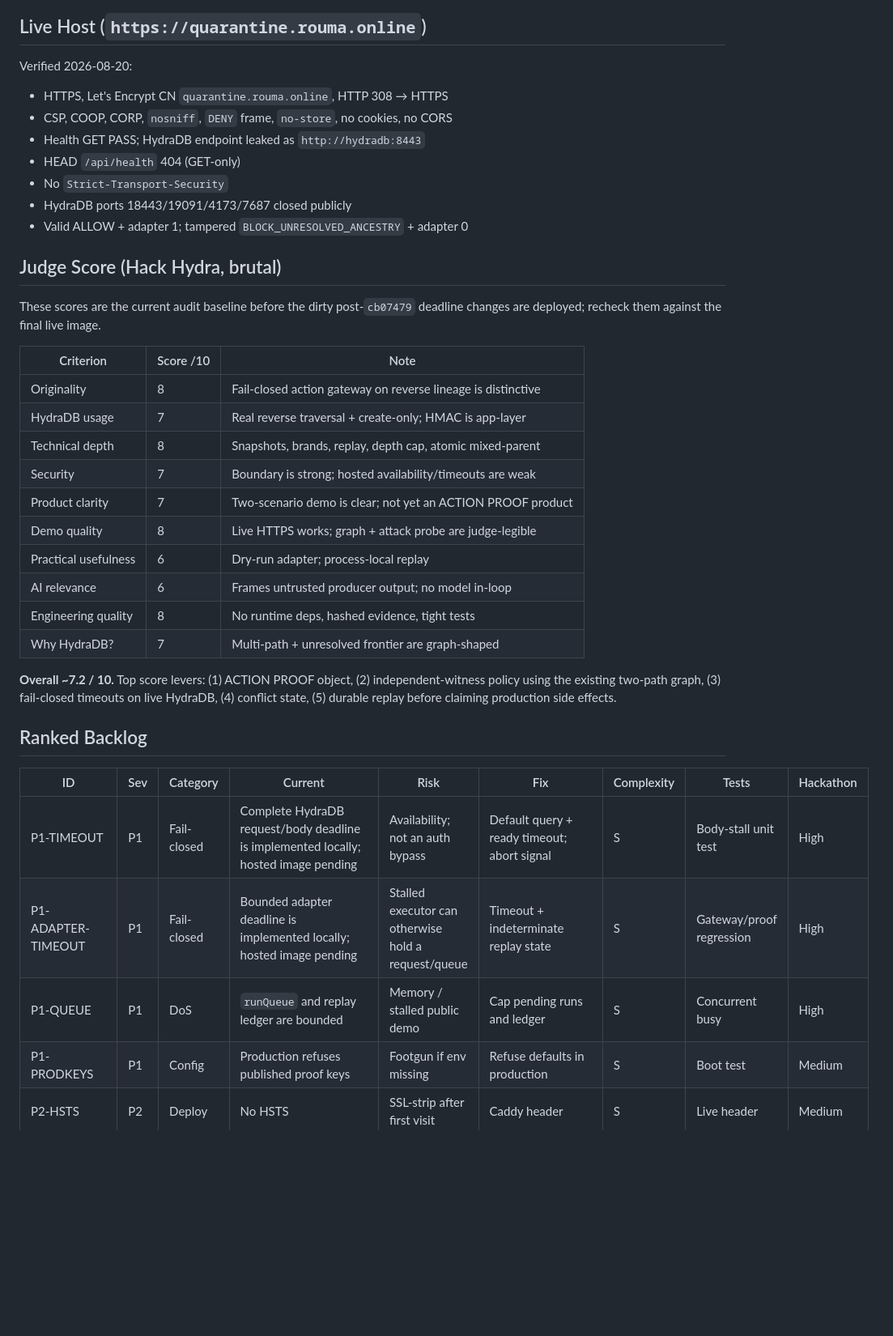
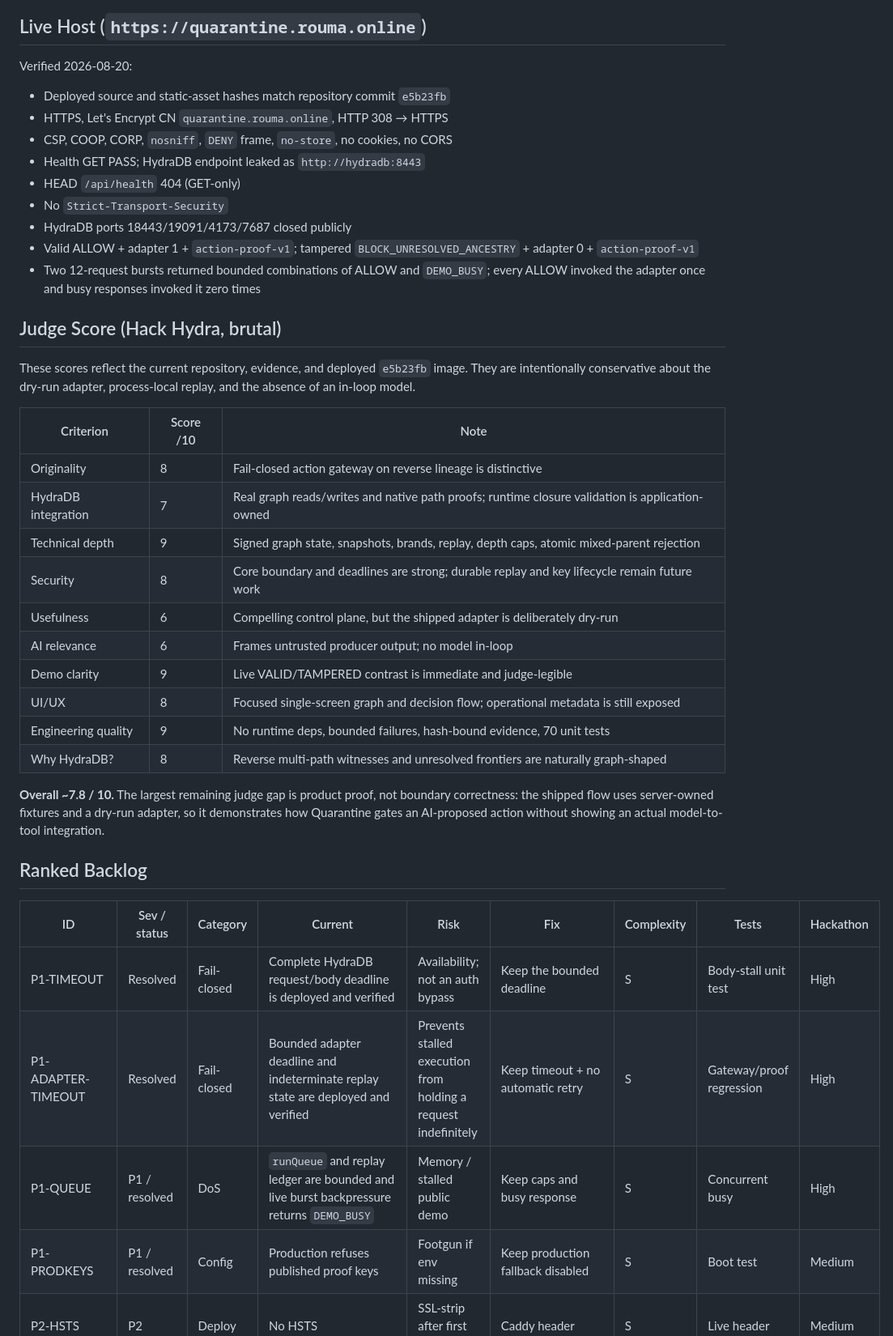
Before and after one commit to dmetagame/quarantine, a Markdown page: docs/system-audit.md, the part around one of its changes. Shown at 81% size. Drawn GitHub-style; blank space fills up the shorter version.

Commit message:
Finalize release audit and submission record

```diff
--- a/docs/system-audit.md
+++ b/docs/system-audit.md
@@ -121,45 +122,50 @@ authority proof. Its `independent_paths` metric counts graph paths only.
 
 Verified 2026-08-20:
 
+- Deployed source and static-asset hashes match repository commit `e5b23fb`
 - HTTPS, Let's Encrypt CN `quarantine.rouma.online`, HTTP 308 → HTTPS
 - CSP, COOP, CORP, `nosniff`, `DENY` frame, `no-store`, no cookies, no CORS
 - Health GET PASS; HydraDB endpoint leaked as `http://hydradb:8443`
 - HEAD `/api/health` 404 (GET-only)
 - No `Strict-Transport-Security`
 - HydraDB ports 18443/19091/4173/7687 closed publicly
-- Valid ALLOW + adapter 1; tampered `BLOCK_UNRESOLVED_ANCESTRY` + adapter 0
+- Valid ALLOW + adapter 1 + `action-proof-v1`; tampered
+  `BLOCK_UNRESOLVED_ANCESTRY` + adapter 0 + `action-proof-v1`
+- Two 12-request bursts returned bounded combinations of ALLOW and `DEMO_BUSY`;
+  every ALLOW invoked the adapter once and busy responses invoked it zero times
 
 ## Judge Score (Hack Hydra, brutal)
 
-These scores are the current audit baseline before the dirty post-`cb07479`
-deadline changes are deployed; recheck them against the final live image.
+These scores reflect the current repository, evidence, and deployed
+`e5b23fb` image. They are intentionally conservative about the dry-run adapter,
+process-local replay, and the absence of an in-loop model.
 
 | Criterion | Score /10 | Note |
 |---|---|---|
 | Originality | 8 | Fail-closed action gateway on reverse lineage is distinctive |
-| HydraDB usage | 7 | Real reverse traversal + create-only; HMAC is app-layer |
-| Technical depth | 8 | Snapshots, brands, replay, depth cap, atomic mixed-parent |
-| Security | 7 | Boundary is strong; hosted availability/timeouts are weak |
-| Product clarity | 7 | Two-scenario demo is clear; not yet an ACTION PROOF product |
-| Demo quality | 8 | Live HTTPS works; graph + attack probe are judge-legible |
-| Practical usefulness | 6 | Dry-run adapter; process-local replay |
+| HydraDB integration | 7 | Real graph reads/writes and native path proofs; runtime closure validation is application-owned |
+| Technical depth | 9 | Signed graph state, snapshots, brands, replay, depth caps, atomic mixed-parent rejection |
+| Security | 8 | Core boundary and deadlines are strong; durable replay and key lifecycle remain future work |
+| Usefulness | 6 | Compelling control plane, but the shipped adapter is deliberately dry-run |
 | AI relevance | 6 | Frames untrusted producer output; no model in-loop |
-| Engineering quality | 8 | No runtime deps, hashed evidence, tight tests |
-| Why HydraDB? | 7 | Multi-path + unresolved frontier are graph-shaped |
+| Demo clarity | 9 | Live VALID/TAMPERED contrast is immediate and judge-legible |
+| UI/UX | 8 | Focused single-screen graph and decision flow; operational metadata is still exposed |
+| Engineering quality | 9 | No runtime deps, bounded failures, hash-bound evidence, 70 unit tests |
+| Why HydraDB? | 8 | Reverse multi-path witnesses and unresolved frontiers are naturally graph-shaped |
 
-**Overall ~7.2 / 10.** Top score levers: (1) ACTION PROOF object, (2)
-independent-witness policy using the existing two-path graph, (3) fail-closed
-timeouts on live HydraDB, (4) conflict state, (5) durable replay before
-claiming production side effects.
+**Overall ~7.8 / 10.** The largest remaining judge gap is product proof, not
+boundary correctness: the shipped flow uses server-owned fixtures and a dry-run
+adapter, so it demonstrates how Quarantine gates an AI-proposed action without
+showing an actual model-to-tool integration.
 
 ## Ranked Backlog
 
-| ID | Sev | Category | Current | Risk | Fix | Complexity | Tests | Hackathon |
+| ID | Sev / status | Category | Current | Risk | Fix | Complexity | Tests | Hackathon |
 |---|---|---|---|---|---|---|---|---|
-| P1-TIMEOUT | P1 | Fail-closed | Complete HydraDB request/body deadline is implemented locally; hosted image pending | Availability; not an auth bypass | Default query + ready timeout; abort signal | S | Body-stall unit test | High |
-| P1-ADAPTER-TIMEOUT | P1 | Fail-closed | Bounded adapter deadline is implemented locally; hosted image pending | Stalled executor can otherwise hold a request/queue | Timeout + indeterminate replay state | S | Gateway/proof regression | High |
-| P1-QUEUE | P1 | DoS | `runQueue` and replay ledger are bounded | Memory / stalled public demo | Cap pending runs and ledger | S | Concurrent busy | High |
-| P1-PRODKEYS | P1 | Config | Production refuses published proof keys | Footgun if env missing | Refuse defaults in production | S | Boot test | Medium |
+| P1-TIMEOUT | Resolved | Fail-closed | Complete HydraDB request/body deadline is deployed and verified | Availability; not an auth bypass | Keep the bounded deadline | S | Body-stall unit test | High |
+| P1-ADAPTER-TIMEOUT | Resolved | Fail-closed | Bounded adapter deadline and indeterminate replay state are deployed and verified | Prevents stalled execution from holding a request indefinitely | Keep timeout + no automatic retry | S | Gateway/proof regression | High |
+| P1-QUEUE | P1 / resolved | DoS | `runQueue` and replay ledger are bounded and live burst backpressure returns `DEMO_BUSY` | Memory / stalled public demo | Keep caps and busy response | S | Concurrent busy | High |
+| P1-PRODKEYS | P1 / resolved | Config | Production refuses published proof keys | Footgun if env missing | Keep production fallback disabled | S | Boot test | Medium |
 | P2-HSTS | P2 | Deploy | No HSTS | SSL-strip after first visit | Caddy header | S | Live header | Medium |
 | P2-HMACCMP | P2 | Crypto | Connector compare uses `===` | Timing leak; not on public API | `timingSafeEqual` | S | Writer unit | Low |
 | P2-HEALTHLEAK | P2 | Info | Health returns `http://hydradb:8443` | Internal name leak | Omit URL | S | Health contract | Low |
```
Also changed, not shown: other parts of docs/system-audit.md (+20 -18 lines), docs/submission-checklist.md (+7 -4 lines).
